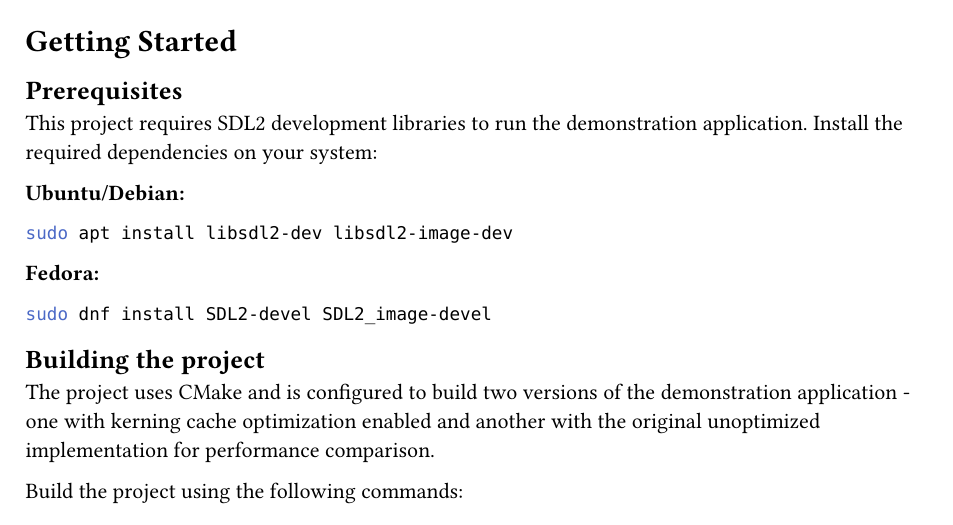
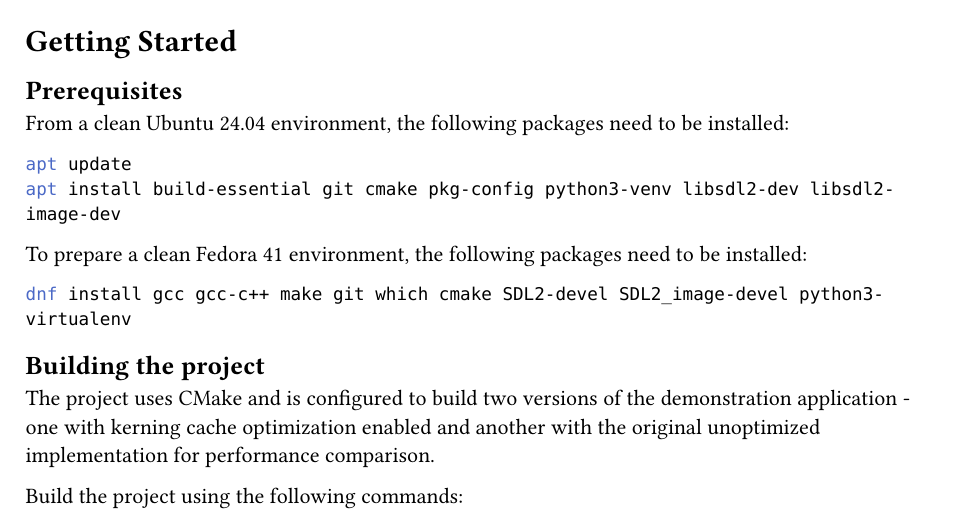
Before and after one commit to HEIG-AndreCosta/hpc-project, a Typst document (docs/report.typ): part of page 3 of 9, cut so that both start at the same text. Compiled offline with Typst 0.15.

Commit message:
docs: update prerequisites

````diff
--- a/docs/report.typ
+++ b/docs/report.typ
@@ -23,18 +23,17 @@ During the course of this project, a PR was open in LVGL's Github. You can find
 
 == Prerequisites
 
-This project requires SDL2 development libraries to run the demonstration application. Install the required dependencies on your system:
-
-*Ubuntu/Debian:*
+From a clean Ubuntu 24.04 environment, the following packages need to be installed:
 
 ```bash
-sudo apt install libsdl2-dev libsdl2-image-dev
+apt update
+apt install build-essential git cmake pkg-config python3-venv libsdl2-dev libsdl2-image-dev
 ```
 
-*Fedora:*
+To prepare a clean Fedora 41 environment, the following packages need to be installed:
 
 ```bash
-sudo dnf install SDL2-devel SDL2_image-devel
+dnf install gcc gcc-c++ make git which cmake SDL2-devel SDL2_image-devel python3-virtualenv
 ```
 
 == Building the project
````
Also changed, not shown: README.md.
